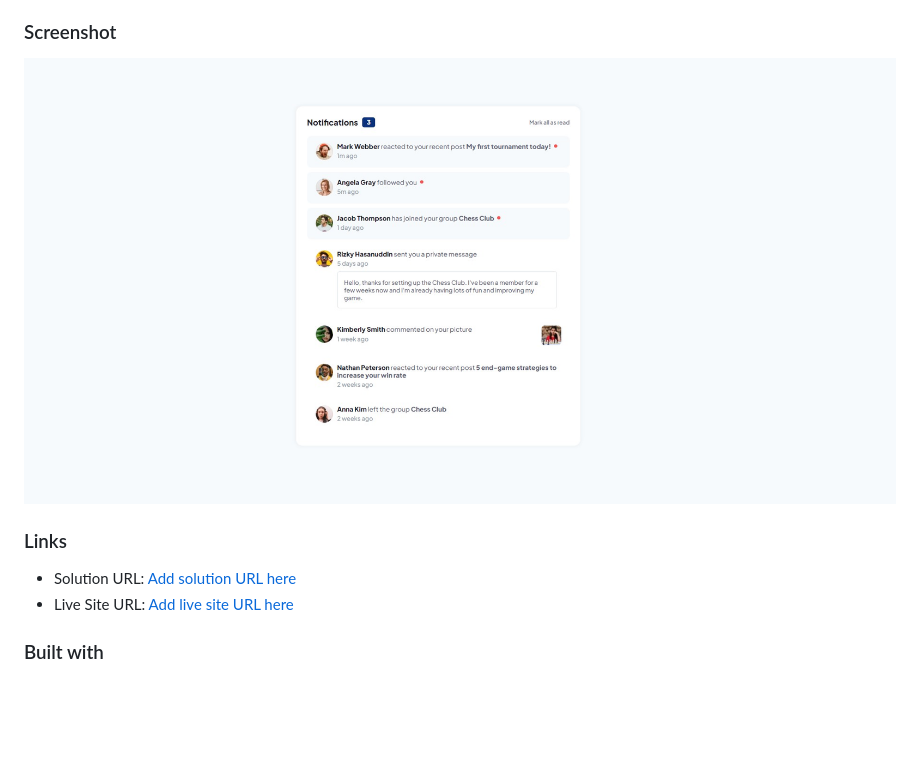
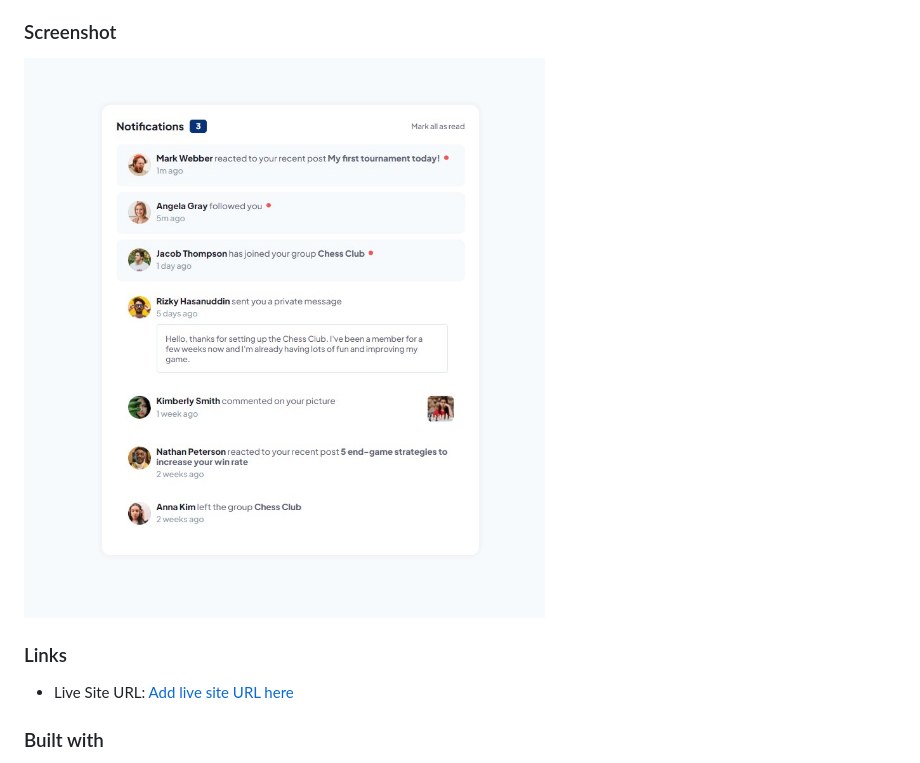
Before and after one commit to designer-carlyn/notification-page, a Markdown page: README.md, the part around the change. Drawn GitHub-style; pictures changed too: screenshot.jpg; blank space fills up the shorter version.

Commit message:
update md

```diff
--- a/README.md
+++ b/README.md
@@ -31,7 +31,6 @@ Users should be able to:
 
 ### Links
 
-- Solution URL: [Add solution URL here](https://your-solution-url.com)
 - Live Site URL: [Add live site URL here](https://your-live-site-url.com)
 
 ### Built with
```
